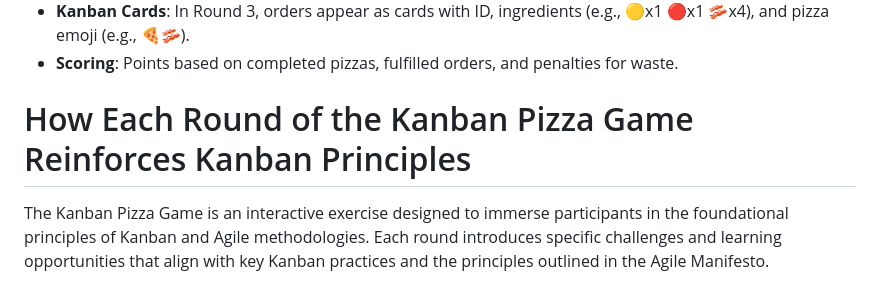
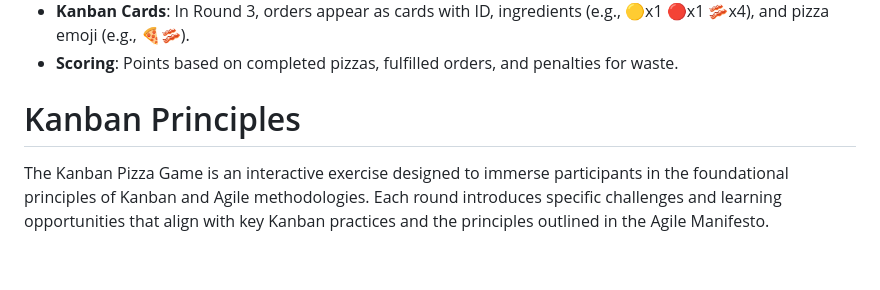
Before and after one commit to adamclement-exe/kanbanpizza, a Markdown page: README.md, the part around the change. Rendered like a GitHub page; blank space fills up the shorter version.

```diff
--- a/README.md
+++ b/README.md
@@ -9,7 +9,7 @@ Play it live at: [kanbanpizza.onrender.com](https://kanbanpizza.onrender.com)
 - **Real-Time Gameplay**: SocketIO enables live updates for all players in a room.
 - **Kanban Cards**: In Round 3, orders appear as cards with ID, ingredients (e.g., 🟡x1 🔴x1 🥓x4), and pizza emoji (e.g., 🍕🥓).
 - **Scoring**: Points based on completed pizzas, fulfilled orders, and penalties for waste.
-# How Each Round of the Kanban Pizza Game Reinforces Kanban Principles
+# Kanban Principles
 
 The Kanban Pizza Game is an interactive exercise designed to immerse participants in the foundational principles of Kanban and Agile methodologies. Each round introduces specific challenges and learning opportunities that align with key Kanban practices and the principles outlined in the Agile Manifesto.
 
```
